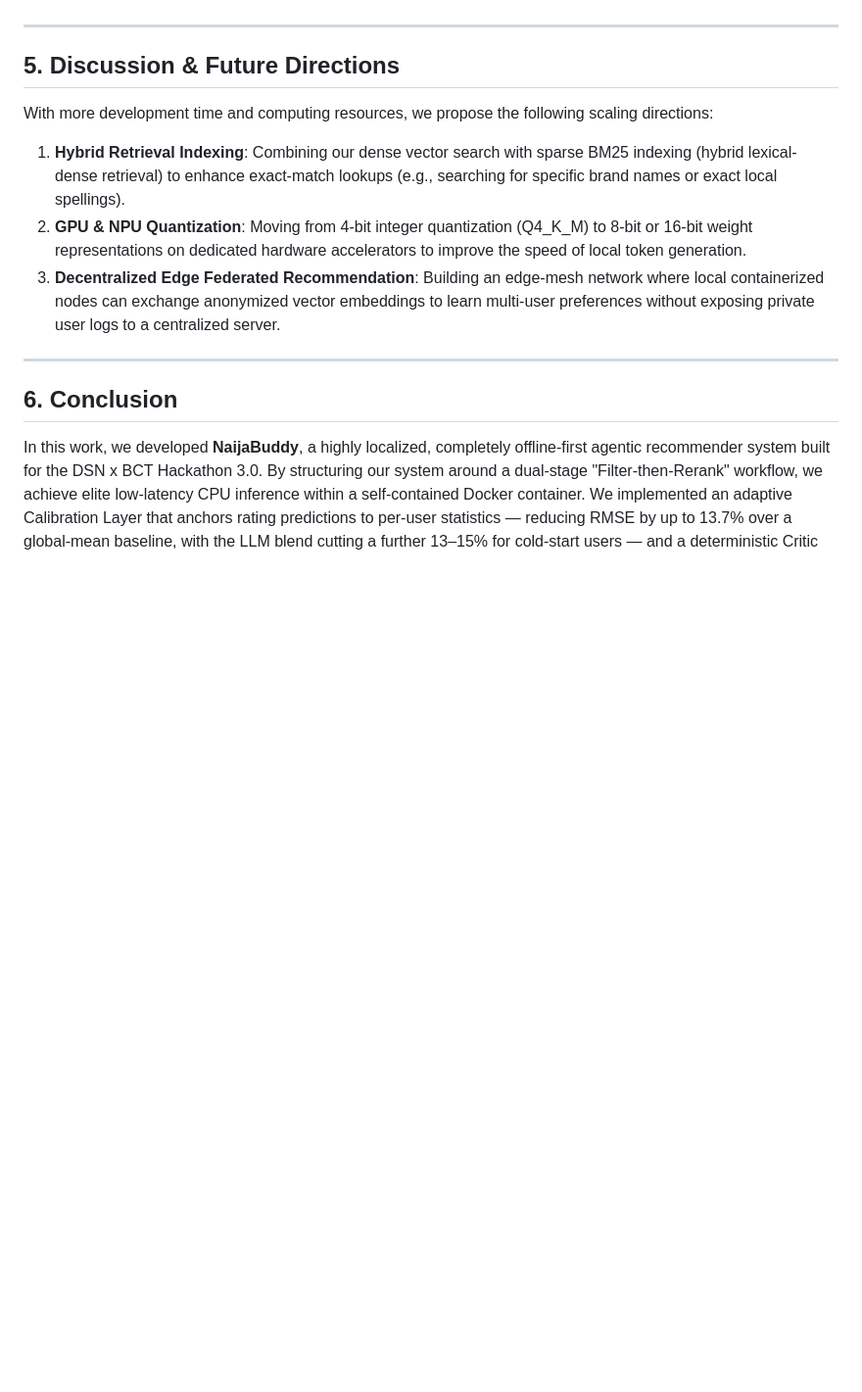
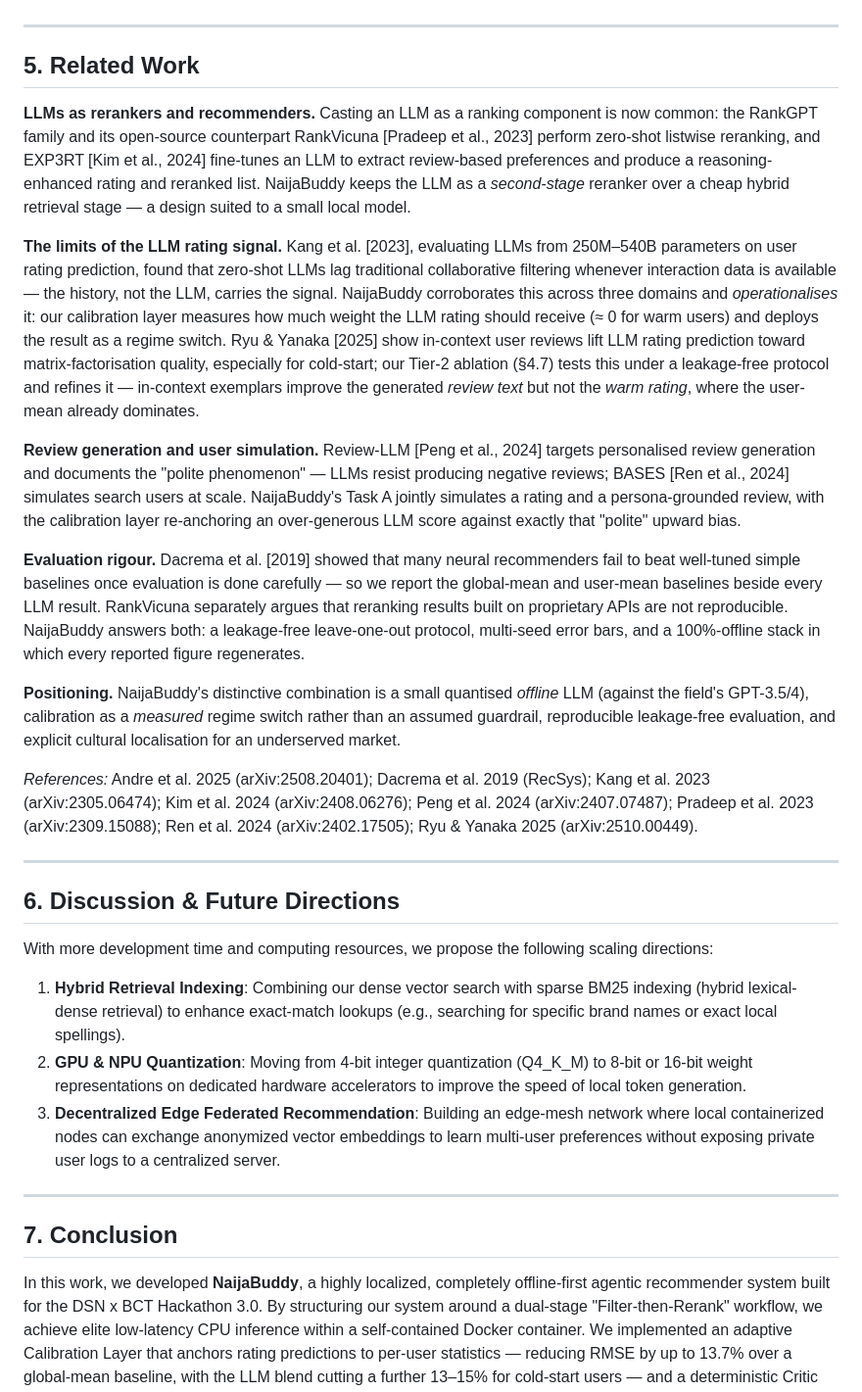
Before and after one commit to ColeDrain/naijabuddy, a Markdown page: solution_paper.md, the part around the change. Shown at 98% size. Rendered like a GitHub page; blank space fills up the shorter version.

Commit message:
feat: fold Related Work section into the paper (#2)
Adds §5 Related Work — LLM rerankers, the limits of the LLM rating
signal (Kang 2023, Ryu & Yanaka 2025), review generation / user
simulation, and evaluation rigour — with positioning. Discussion and
Conclusion renumbered §6/§7; §4 cross-references unaffected.

```diff
--- a/solution_paper.md
+++ b/solution_paper.md
@@ -248,7 +248,23 @@ NaijaBuddy's measured strengths are an **adaptive calibration layer** — an ~8.
 
 ---
 
-## 5. Discussion & Future Directions
+## 5. Related Work
+
+**LLMs as rerankers and recommenders.** Casting an LLM as a ranking component is now common: the RankGPT family and its open-source counterpart RankVicuna [Pradeep et al., 2023] perform zero-shot listwise reranking, and EXP3RT [Kim et al., 2024] fine-tunes an LLM to extract review-based preferences and produce a reasoning-enhanced rating and reranked list. NaijaBuddy keeps the LLM as a *second-stage* reranker over a cheap hybrid retrieval stage — a design suited to a small local model.
+
+**The limits of the LLM rating signal.** Kang et al. [2023], evaluating LLMs from 250M–540B parameters on user rating prediction, found that zero-shot LLMs lag traditional collaborative filtering whenever interaction data is available — the history, not the LLM, carries the signal. NaijaBuddy corroborates this across three domains and *operationalises* it: our calibration layer measures how much weight the LLM rating should receive (≈ 0 for warm users) and deploys the result as a regime switch. Ryu & Yanaka [2025] show in-context user reviews lift LLM rating prediction toward matrix-factorisation quality, especially for cold-start; our Tier-2 ablation (§4.7) tests this under a leakage-free protocol and refines it — in-context exemplars improve the generated *review text* but not the *warm rating*, where the user-mean already dominates.
+
+**Review generation and user simulation.** Review-LLM [Peng et al., 2024] targets personalised review generation and documents the "polite phenomenon" — LLMs resist producing negative reviews; BASES [Ren et al., 2024] simulates search users at scale. NaijaBuddy's Task A jointly simulates a rating and a persona-grounded review, with the calibration layer re-anchoring an over-generous LLM score against exactly that "polite" upward bias.
+
+**Evaluation rigour.** Dacrema et al. [2019] showed that many neural recommenders fail to beat well-tuned simple baselines once evaluation is done carefully — so we report the global-mean and user-mean baselines beside every LLM result. RankVicuna separately argues that reranking results built on proprietary APIs are not reproducible. NaijaBuddy answers both: a leakage-free leave-one-out protocol, multi-seed error bars, and a 100%-offline stack in which every reported figure regenerates.
+
+**Positioning.** NaijaBuddy's distinctive combination is a small quantised *offline* LLM (against the field's GPT-3.5/4), calibration as a *measured* regime switch rather than an assumed guardrail, reproducible leakage-free evaluation, and explicit cultural localisation for an underserved market.
+
+*References:* Andre et al. 2025 (arXiv:2508.20401); Dacrema et al. 2019 (RecSys); Kang et al. 2023 (arXiv:2305.06474); Kim et al. 2024 (arXiv:2408.06276); Peng et al. 2024 (arXiv:2407.07487); Pradeep et al. 2023 (arXiv:2309.15088); Ren et al. 2024 (arXiv:2402.17505); Ryu & Yanaka 2025 (arXiv:2510.00449).
+
+---
+
+## 6. Discussion & Future Directions
 With more development time and computing resources, we propose the following scaling directions:
 1. **Hybrid Retrieval Indexing**: Combining our dense vector search with sparse BM25 indexing (hybrid lexical-dense retrieval) to enhance exact-match lookups (e.g., searching for specific brand names or exact local spellings).
 2. **GPU & NPU Quantization**: Moving from 4-bit integer quantization (Q4_K_M) to 8-bit or 16-bit weight representations on dedicated hardware accelerators to improve the speed of local token generation.
@@ -256,5 +272,5 @@ With more development time and computing resources, we propose the following sca
 
 ---
 
-## 6. Conclusion
+## 7. Conclusion
 In this work, we developed **NaijaBuddy**, a highly localized, completely offline-first agentic recommender system built for the DSN x BCT Hackathon 3.0. By structuring our system around a dual-stage "Filter-then-Rerank" workflow, we achieve elite low-latency CPU inference within a self-contained Docker container. We implemented an adaptive Calibration Layer that anchors rating predictions to per-user statistics — reducing RMSE by up to 13.7% over a global-mean baseline, with the LLM blend cutting a further 13–15% for cold-start users — and a deterministic Critic Layer for rule-based constraint filtering. We evaluate the system with a leakage-free, reproducible harness over the full held-out set and report results honestly, including where it underperforms: content-only retrieval and warm-user rating accuracy. Enriched with authentic Nigerian personas, NaijaBuddy represents a reliable and culturally authentic approach to generative recommendation and consumer behavioral simulation on the edge.
```
